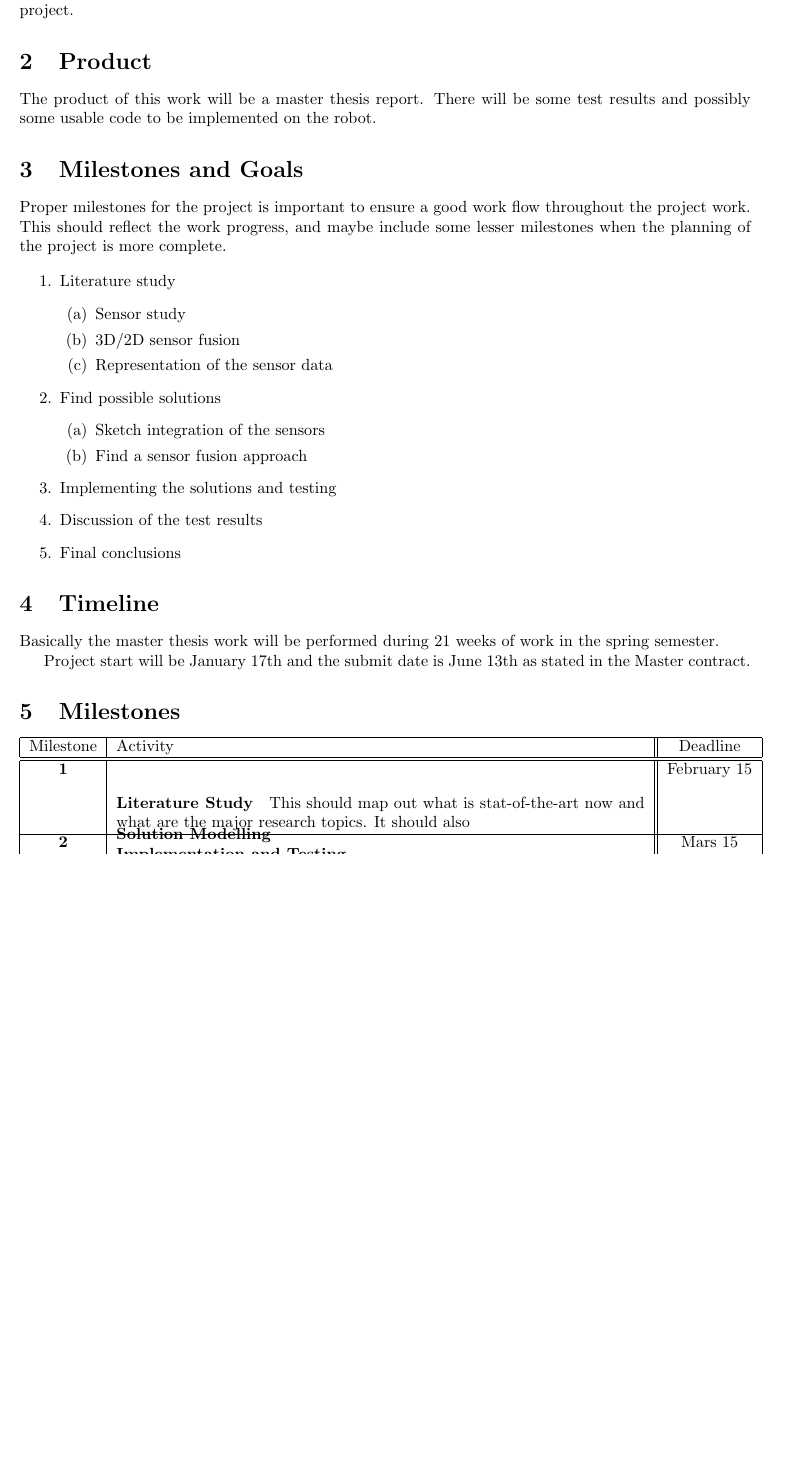
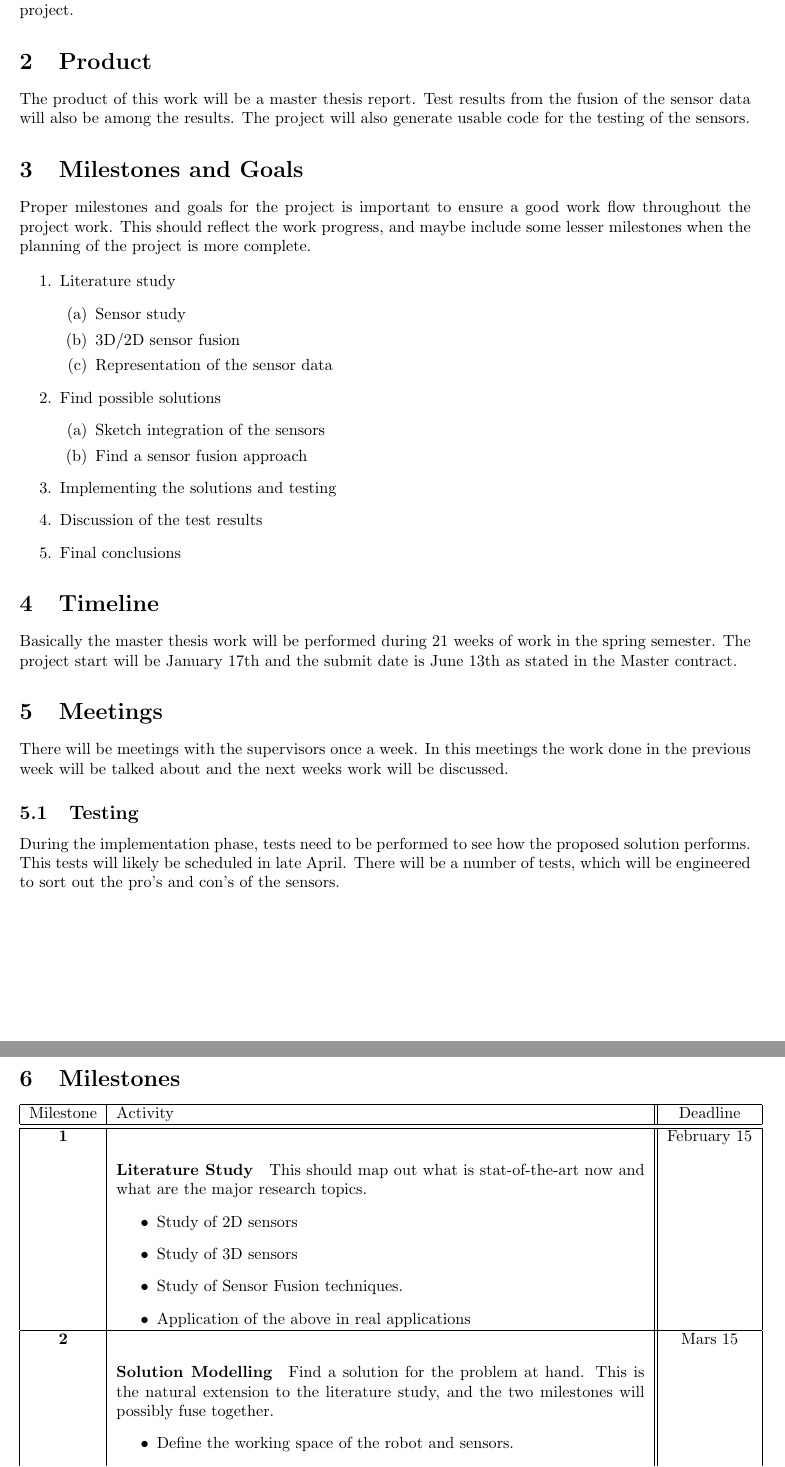
Before and after one commit to agarmo/MasterThesis, a LaTeX document (projectplan/index.tex): part of page 2 of 2 before the commit and two parts of pages 2 and 3 of 3 after it, the two joined at a grey line, cut so that both start at the same text, the shorter picture padded with empty space. Compiled offline with pdfLaTeX.

Commit message:
Project plan starting to be finished

```diff
--- a/projectplan/index.tex
+++ b/projectplan/index.tex
@@ -6,7 +6,7 @@
 \usepackage{fullpage}
 
 
-\title{\begin{huge}\textbf{Project plan}\end{huge} \\ TTK4500: Master Thesis Project }
+\title{\begin{huge}\textbf{Project plan}\end{huge} \\ TTK4900: Master Thesis Project }
 \author{Anders Garmo}
 
 \begin{document}
@@ -22,11 +22,12 @@ last work on the masters degree in Engineering Cybernetics. This document will t
 predict the work flow of the project.
 
 \section{Product}
-The product of this work will be a master thesis report. There will be some test results
-and possibly some usable code to be implemented on the robot.
+The product of this work will be a master thesis report. Test results from the fusion of
+the sensor data will also be among the results. The project will also generate usable code
+for the testing of the sensors.
 
 \section{Milestones and Goals}
-Proper milestones for the project is important to ensure a good work flow throughout the
+Proper milestones and goals for the project is important to ensure a good work flow throughout the
 project work. This should reflect the work progress, and maybe include some lesser
 milestones when the planning of the project is more complete.
 
@@ -50,10 +51,19 @@ milestones when the planning of the project is more complete.
 
 \section{Timeline}
 Basically the master thesis work will be performed during 21 weeks of work in the spring
-semester.
+semester. The project start will be January 17th and the submit date is June 13th as stated in the
+Master contract.
 
-Project start will be January 17th and the submit date is June 13th as stated in the
-Master contract.
+
+\section{Meetings}
+There will be meetings with the supervisors once a week. In this meetings the work done in
+the previous week will be talked about and the next weeks work will be discussed.
+
+
+\subsection{Testing}
+During the implementation phase, tests need to be performed to see how the proposed
+solution performs. This tests will likely be scheduled in late April. There will be a number of
+tests, which will be engineered to sort out the pro's and con's of the sensors.
 
 
 \section{Milestones}
@@ -65,7 +75,18 @@ Master contract.
     \hline
         \textbf{1}  &   \paragraph{Literature Study} This should map out what is
                         stat-of-the-art now and what are the major research topics.
-                        It should also
-                                    & February 15 \\
+                        \begin{itemize}
+                            \item Study of 2D sensors
+                            \item Study of 3D sensors
+                            \item Study of Sensor Fusion techniques.
+                            \item Application of the above in real applications
+                        \end{itemize}
+
+                                                       & February 15 \\
         \hline
-        \textbf{2}  &   \paragraph{Solution Modelling}
+        \textbf{2}  &   \paragraph{Solution Modelling} Find a solution for the problem
+                        at hand. This is the natural extension to the literature study,
+                        and the two milestones will possibly fuse together.
+                        \begin{itemize}
+                            \item Define the working space of the robot and sensors.
+                            \item Find possible solutions to the problem.
@@ -77 +97,0 @@ Master contract.
-                                    & May 1 \\
```
Also changed, not shown: projectplan/index.tex (25 more changed lines).
